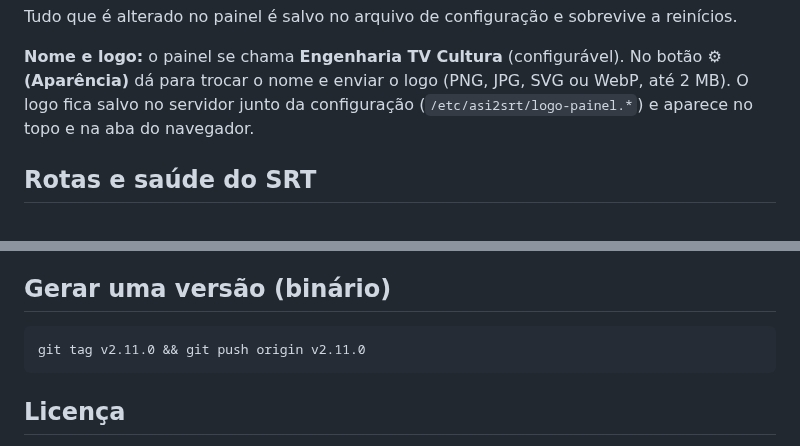
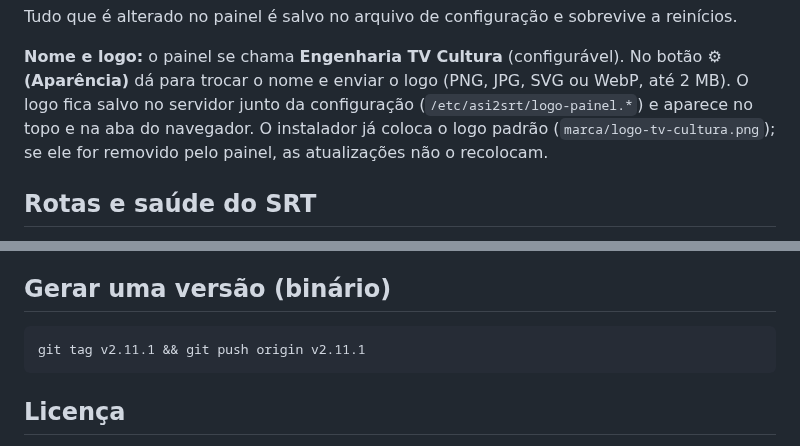
Before and after one commit to BrunoTv01/asi2srt, a Markdown page: README.md, 2 parts joined by grey strips. GitHub-like rendering.

````diff
--- a/README.md
+++ b/README.md
@@ -151,7 +151,8 @@ Tudo que é alterado no painel é salvo no arquivo de configuração e sobrevive
 
 **Nome e logo:** o painel se chama **Engenharia TV Cultura** (configurável). No botão **⚙ (Aparência)**
 dá para trocar o nome e enviar o logo (PNG, JPG, SVG ou WebP, até 2 MB). O logo fica salvo no
-servidor junto da configuração (`/etc/asi2srt/logo-painel.*`) e aparece no topo e na aba do navegador.
+servidor junto da configuração (`/etc/asi2srt/logo-painel.*`) e aparece no topo e na aba do navegador. O instalador já
+coloca o logo padrão (`marca/logo-tv-cultura.png`); se ele for removido pelo painel, as atualizações não o recolocam.
 
 ## Rotas e saúde do SRT
 
@@ -316,7 +317,7 @@ Painel em `http://127.0.0.1:8088` (admin / admin).
 ## Gerar uma versão (binário)
 
 ```bash
-git tag v2.11.0 && git push origin v2.11.0
+git tag v2.11.1 && git push origin v2.11.1
 ```
 
 ## Licença
````
Also changed, not shown: marca/logo-tv-cultura.png (added), 3 other files.
